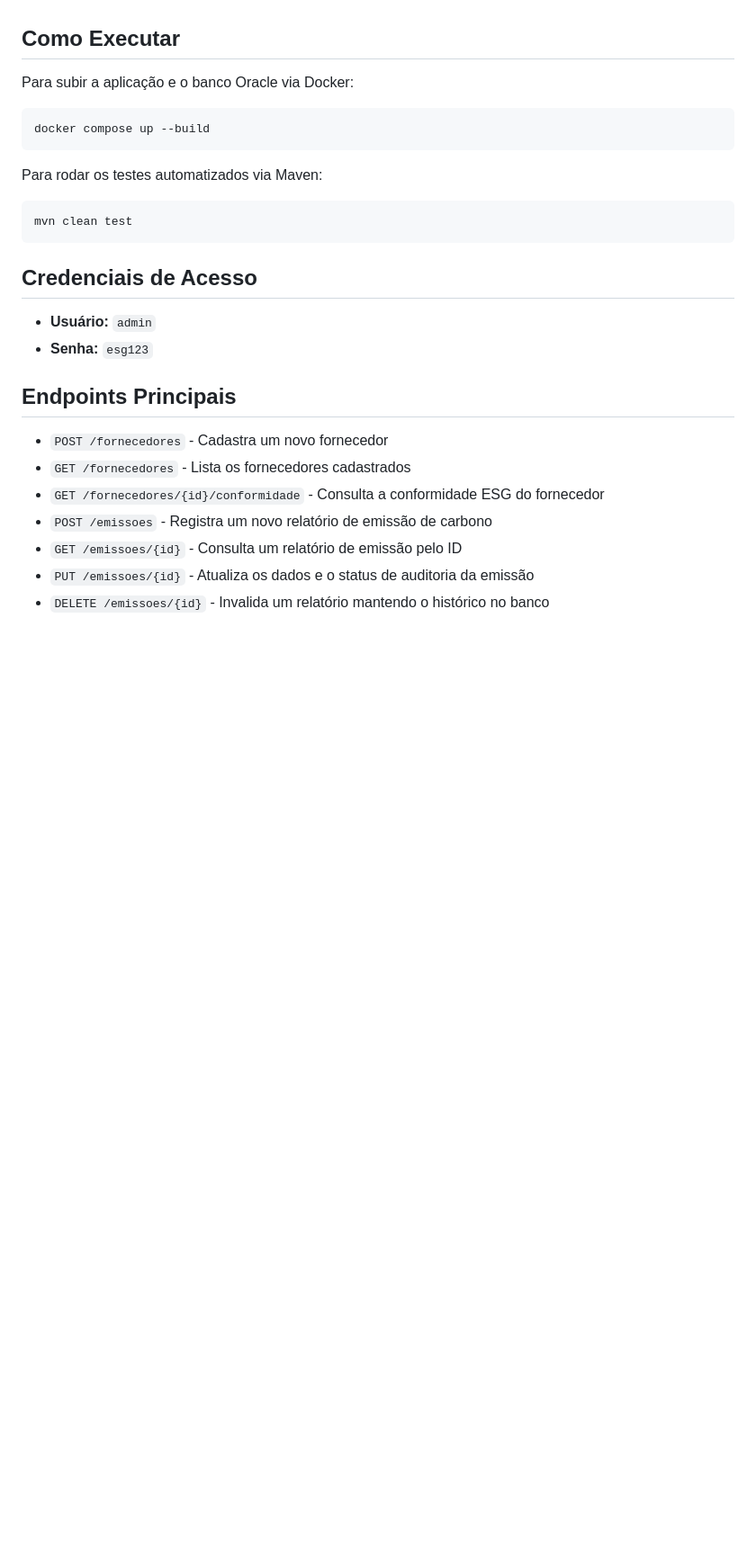
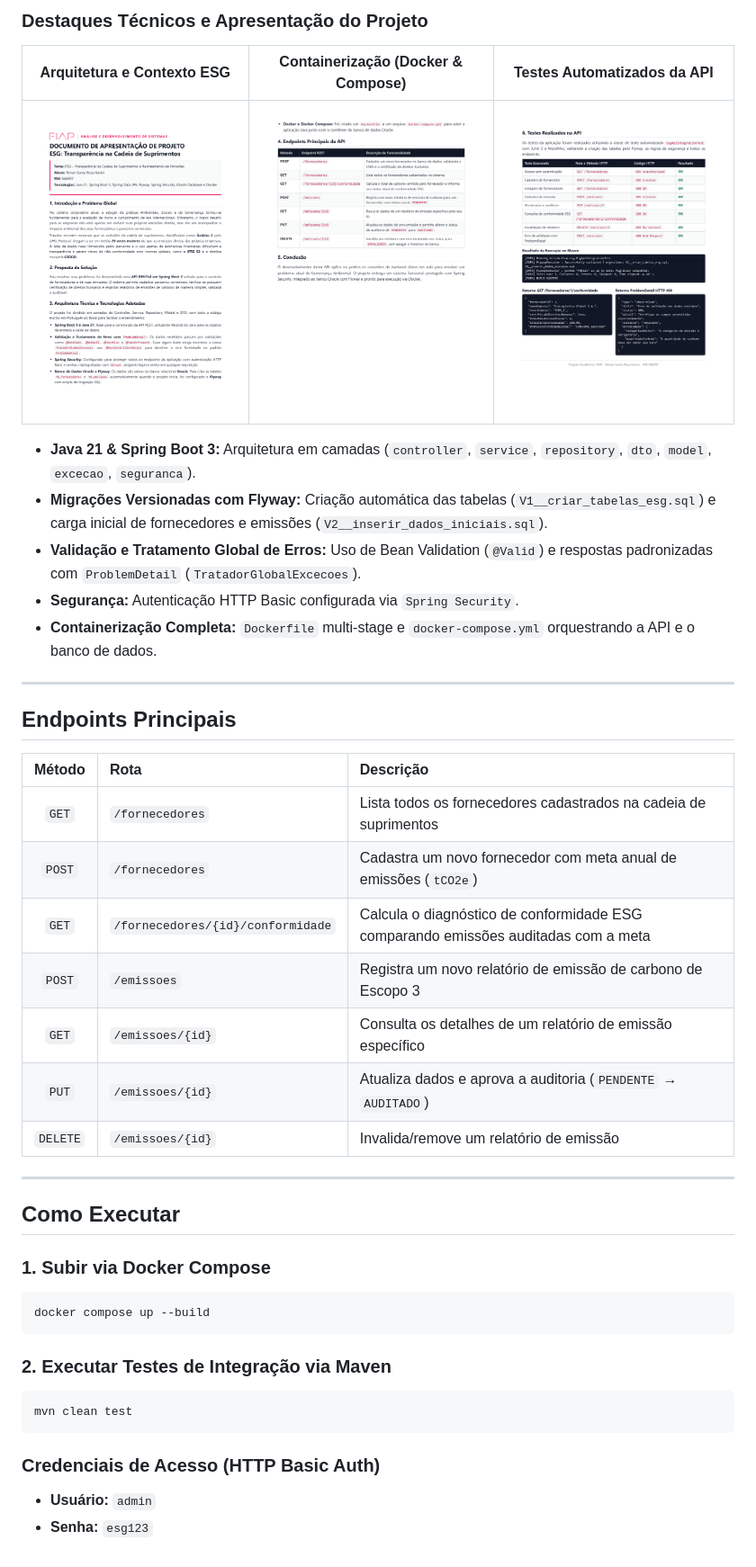
Before and after one commit to Renan-Xavier/ESG-Spring-API, a Markdown page: README.md, the part around one of its changes. Shown at 90% size. Rendered like a GitHub page; pictures changed too: docs/img/slide_p01.png (added), docs/img/slide_p02.png (added), docs/img/slide_p03.png (added); blank space fills up the shorter version.

Commit message:
docs: adiciona apresentacao visual, diagramas e telas no README

````diff
--- a/README.md
+++ b/README.md
@@ -15,24 +32,42 @@ Projeto acadêmico desenvolvido em Java com Spring Boot 3 para o controle de for
+### Destaques Técnicos e Apresentação do Projeto
+| Arquitetura e Contexto ESG | Containerização (Docker & Compose) | Testes Automatizados da API |
+| :---: | :---: | :---: |
+| ![Slide 1](docs/img/slide_p01.png) | ![Slide 2](docs/img/slide_p02.png) | ![Slide 3](docs/img/slide_p03.png) |
+
+- **Java 21 & Spring Boot 3:** Arquitetura em camadas (`controller`, `service`, `repository`, `dto`, `model`, `excecao`, `seguranca`).
+- **Migrações Versionadas com Flyway:** Criação automática das tabelas (`V1__criar_tabelas_esg.sql`) e carga inicial de fornecedores e emissões (`V2__inserir_dados_iniciais.sql`).
+- **Validação e Tratamento Global de Erros:** Uso de Bean Validation (`@Valid`) e respostas padronizadas com `ProblemDetail` (`TratadorGlobalExcecoes`).
+- **Segurança:** Autenticação HTTP Basic configurada via `Spring Security`.
+- **Containerização Completa:** `Dockerfile` multi-stage e `docker-compose.yml` orquestrando a API e o banco de dados.
+
+---
+
+## Endpoints Principais
+
+| Método | Rota | Descrição |
+| :---: | :--- | :--- |
+| `GET` | `/fornecedores` | Lista todos os fornecedores cadastrados na cadeia de suprimentos |
+| `POST` | `/fornecedores` | Cadastra um novo fornecedor com meta anual de emissões (`tCO2e`) |
+| `GET` | `/fornecedores/{id}/conformidade` | Calcula o diagnóstico de conformidade ESG comparando emissões auditadas com a meta |
+| `POST` | `/emissoes` | Registra um novo relatório de emissão de carbono de Escopo 3 |
+| `GET` | `/emissoes/{id}` | Consulta os detalhes de um relatório de emissão específico |
+| `PUT` | `/emissoes/{id}` | Atualiza dados e aprova a auditoria (`PENDENTE` → `AUDITADO`) |
+| `DELETE` | `/emissoes/{id}` | Invalida/remove um relatório de emissão |
+
+---
 
 ## Como Executar
-Para subir a aplicação e o banco Oracle via Docker:
+
+### 1. Subir via Docker Compose
 ```bash
 docker compose up --build
 ```
 
-Para rodar os testes automatizados via Maven:
+### 2. Executar Testes de Integração via Maven
 ```bash
 mvn clean test
 ```
 
-## Credenciais de Acesso
+### Credenciais de Acesso (HTTP Basic Auth)
 - **Usuário:** `admin`
 - **Senha:** `esg123`
-
-## Endpoints Principais
-- `POST /fornecedores` - Cadastra um novo fornecedor
-- `GET /fornecedores` - Lista os fornecedores cadastrados
-- `GET /fornecedores/{id}/conformidade` - Consulta a conformidade ESG do fornecedor
-- `POST /emissoes` - Registra um novo relatório de emissão de carbono
-- `GET /emissoes/{id}` - Consulta um relatório de emissão pelo ID
-- `PUT /emissoes/{id}` - Atualiza os dados e o status de auditoria da emissão
-- `DELETE /emissoes/{id}` - Invalida um relatório mantendo o histórico no banco
````
Also changed, not shown: other parts of README.md (+28 -11 lines), docs/img/painel_simulador.png (added).
